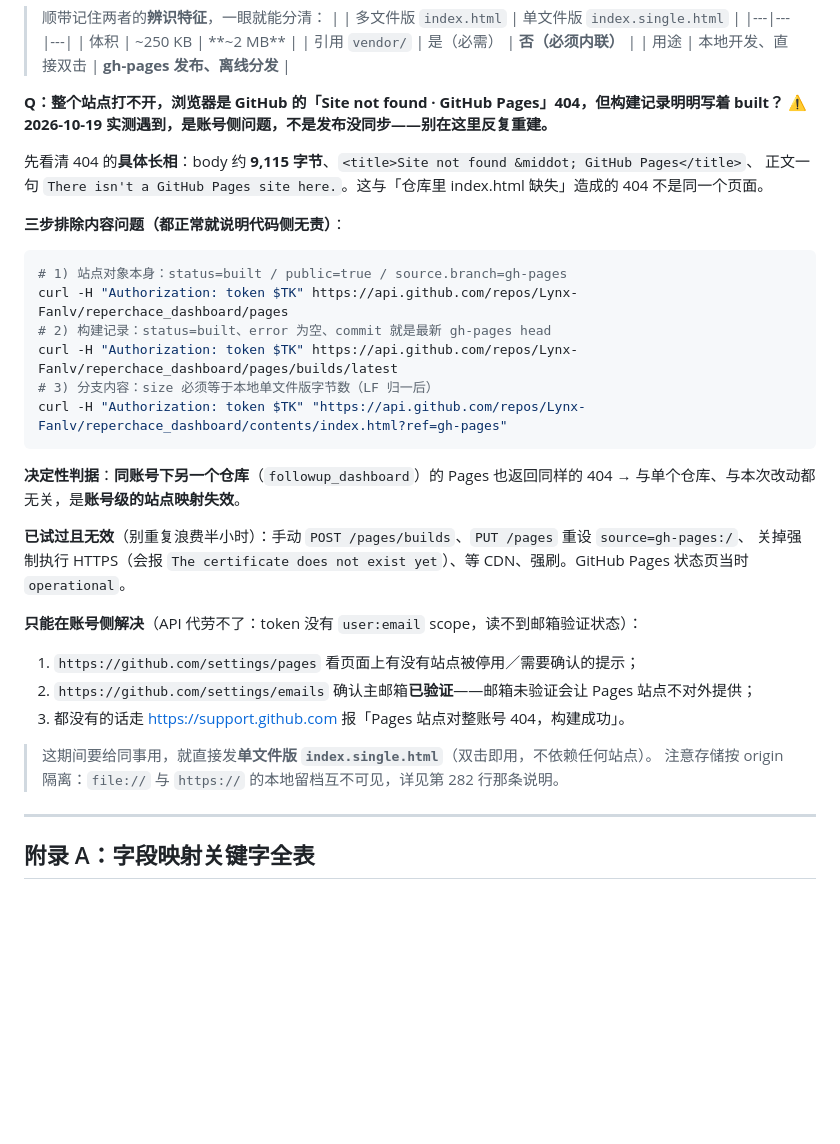
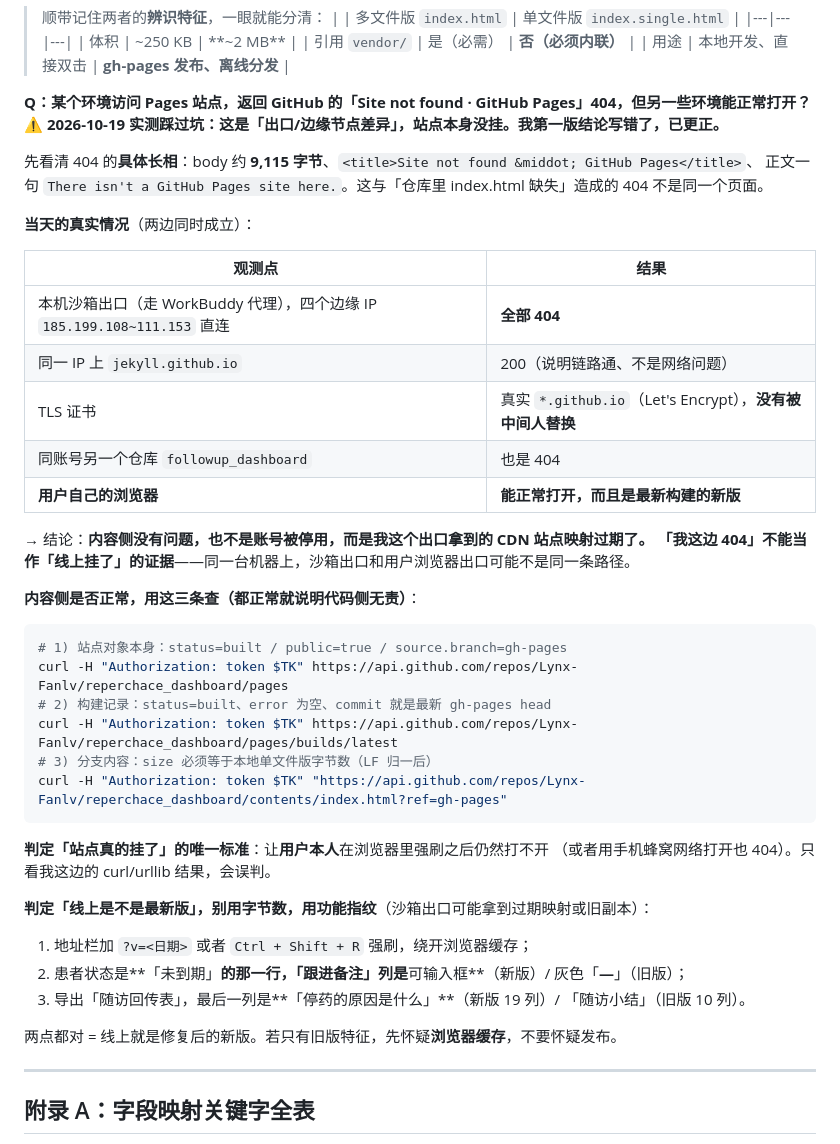
Before and after one commit to Lynx-Fanlv/reperchace_dashboard, a Markdown page: DELIVERY.md, the part around the change. Rendered like a GitHub page; blank space fills up the shorter version.

Commit message:
docs(线上): 更正「整站 404」结论 —— 是沙箱出口拿到过期站点映射，线上一直正常（用户强刷确认即新版）

````diff
--- a/DELIVERY.md
+++ b/DELIVERY.md
@@ -1574,13 +1574,26 @@ python tests/_ghpages_sync.py        # SOURCE = index.single.html，内含两道
 > | 引用 `vendor/` | 是（必需） | **否（必须内联）** |
 > | 用途 | 本地开发、直接双击 | **gh-pages 发布、离线分发** |
 
-**Q：整个站点打不开，浏览器是 GitHub 的「Site not found · GitHub Pages」404，但构建记录明明写着 built？**
-⚠️ **2026-10-19 实测遇到，是账号侧问题，不是发布没同步——别在这里反复重建。**
+**Q：某个环境访问 Pages 站点，返回 GitHub 的「Site not found · GitHub Pages」404，但另一些环境能正常打开？**
+⚠️ **2026-10-19 实测踩过坑：这是「出口/边缘节点差异」，站点本身没挂。我第一版结论写错了，已更正。**
 
 先看清 404 的**具体长相**：body 约 **9,115 字节**、`<title>Site not found &middot; GitHub Pages</title>`、
 正文一句 `There isn't a GitHub Pages site here.`。这与「仓库里 index.html 缺失」造成的 404 不是同一个页面。
 
-**三步排除内容问题（都正常就说明代码侧无责）**：
+**当天的真实情况**（两边同时成立）：
+
+| 观测点 | 结果 |
+|---|---|
+| 本机沙箱出口（走 WorkBuddy 代理），四个边缘 IP `185.199.108~111.153` 直连 | **全部 404** |
+| 同一 IP 上 `jekyll.github.io` | 200（说明链路通、不是网络问题） |
+| TLS 证书 | 真实 `*.github.io`（Let's Encrypt），**没有被中间人替换** |
+| 同账号另一个仓库 `followup_dashboard` | 也是 404 |
+| **用户自己的浏览器** | **能正常打开，而且是最新构建的新版** |
+
+→ 结论：**内容侧没有问题，也不是账号被停用，而是我这个出口拿到的 CDN 站点映射过期了。**
+**「我这边 404」不能当作「线上挂了」的证据**——同一台机器上，沙箱出口和用户浏览器出口可能不是同一条路径。
+
+**内容侧是否正常，用这三条查（都正常就说明代码侧无责）**：
 
 ```bash
 # 1) 站点对象本身：status=built / public=true / source.branch=gh-pages
@@ -1591,20 +1604,17 @@ curl -H "Authorization: token $TK" https://api.github.com/repos/Lynx-Fanlv/reper
 curl -H "Authorization: token $TK" "https://api.github.com/repos/Lynx-Fanlv/reperchace_dashboard/contents/index.html?ref=gh-pages"
 ```
 
-**决定性判据**：**同账号下另一个仓库**（`followup_dashboard`）的 Pages 也返回同样的 404
-→ 与单个仓库、与本次改动都无关，是**账号级的站点映射失效**。
-
-**已试过且无效**（别重复浪费半小时）：手动 `POST /pages/builds`、`PUT /pages` 重设 `source=gh-pages:/`、
-关掉强制执行 HTTPS（会报 `The certificate does not exist yet`）、等 CDN、强刷。GitHub Pages 状态页当时 `operational`。
-
-**只能在账号侧解决**（API 代劳不了：token 没有 `user:email` scope，读不到邮箱验证状态）：
-
-1. `https://github.com/settings/pages` 看页面上有没有站点被停用／需要确认的提示；
-2. `https://github.com/settings/emails` 确认主邮箱**已验证**——邮箱未验证会让 Pages 站点不对外提供；
-3. 都没有的话走 https://support.github.com 报「Pages 站点对整账号 404，构建成功」。
-
-> 这期间要给同事用，就直接发**单文件版 `index.single.html`**（双击即用，不依赖任何站点）。
-> 注意存储按 origin 隔离：`file://` 与 `https://` 的本地留档互不可见，详见第 282 行那条说明。
+**判定「站点真的挂了」的唯一标准**：让**用户本人**在浏览器里强刷之后仍然打不开
+（或者用手机蜂窝网络打开也 404）。只看我这边的 curl/urllib 结果，会误判。
+
+**判定「线上是不是最新版」，别用字节数，用功能指纹**（沙箱出口可能拿到过期映射或旧副本）：
+
+1. 地址栏加 `?v=<日期>` 或者 `Ctrl + Shift + R` 强刷，绕开浏览器缓存；
+2. 患者状态是**「未到期」**的那一行，「跟进备注」列是**可输入框**（新版）/ 灰色「**—**」（旧版）；
+3. 导出「随访回传表」，最后一列是**「停药的原因是什么」**（新版 19 列）/ 「随访小结」（旧版 10 列）。
+
+两点都对 = 线上就是修复后的新版。若只有旧版特征，先怀疑**浏览器缓存**，不要怀疑发布。
+
 
 ---
 
````
